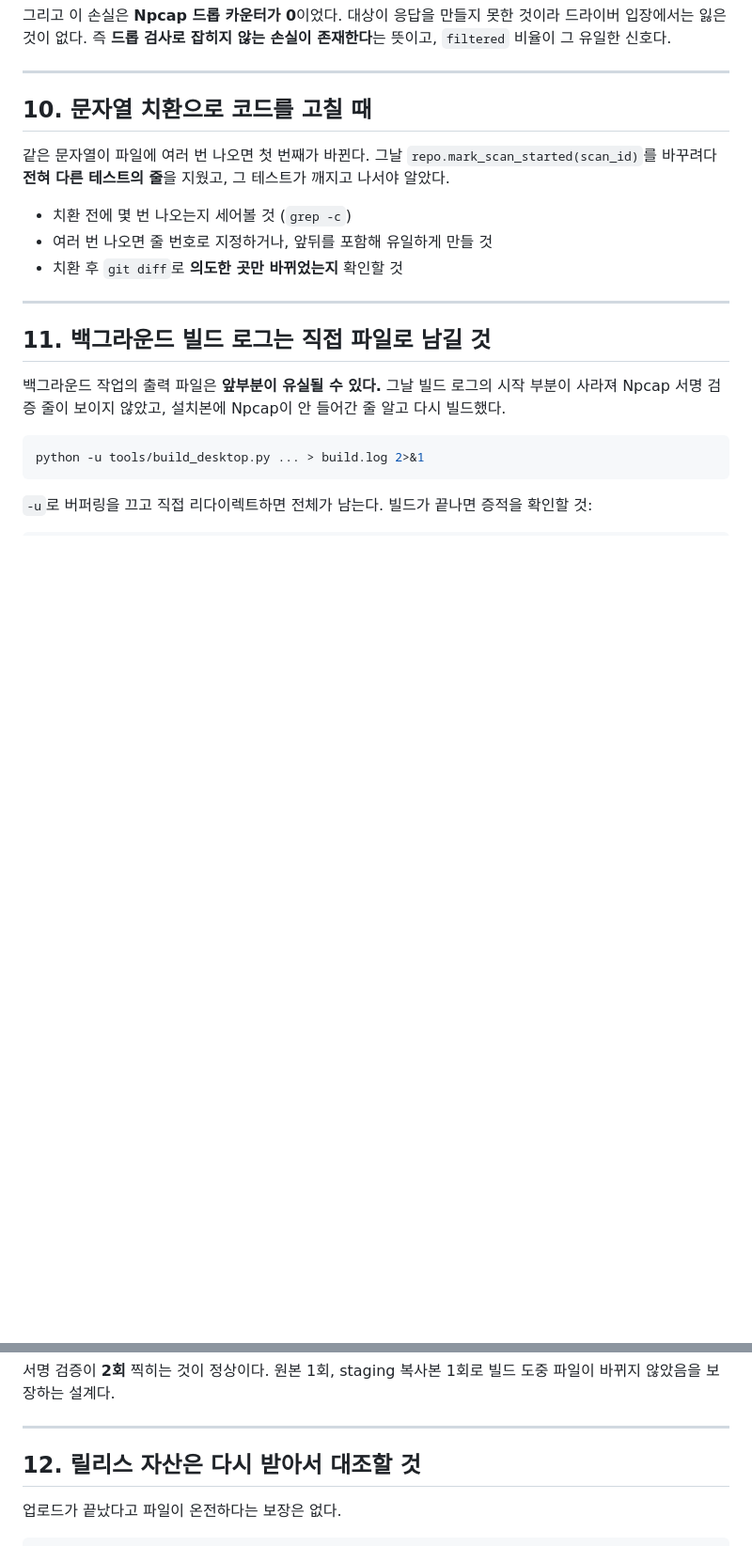
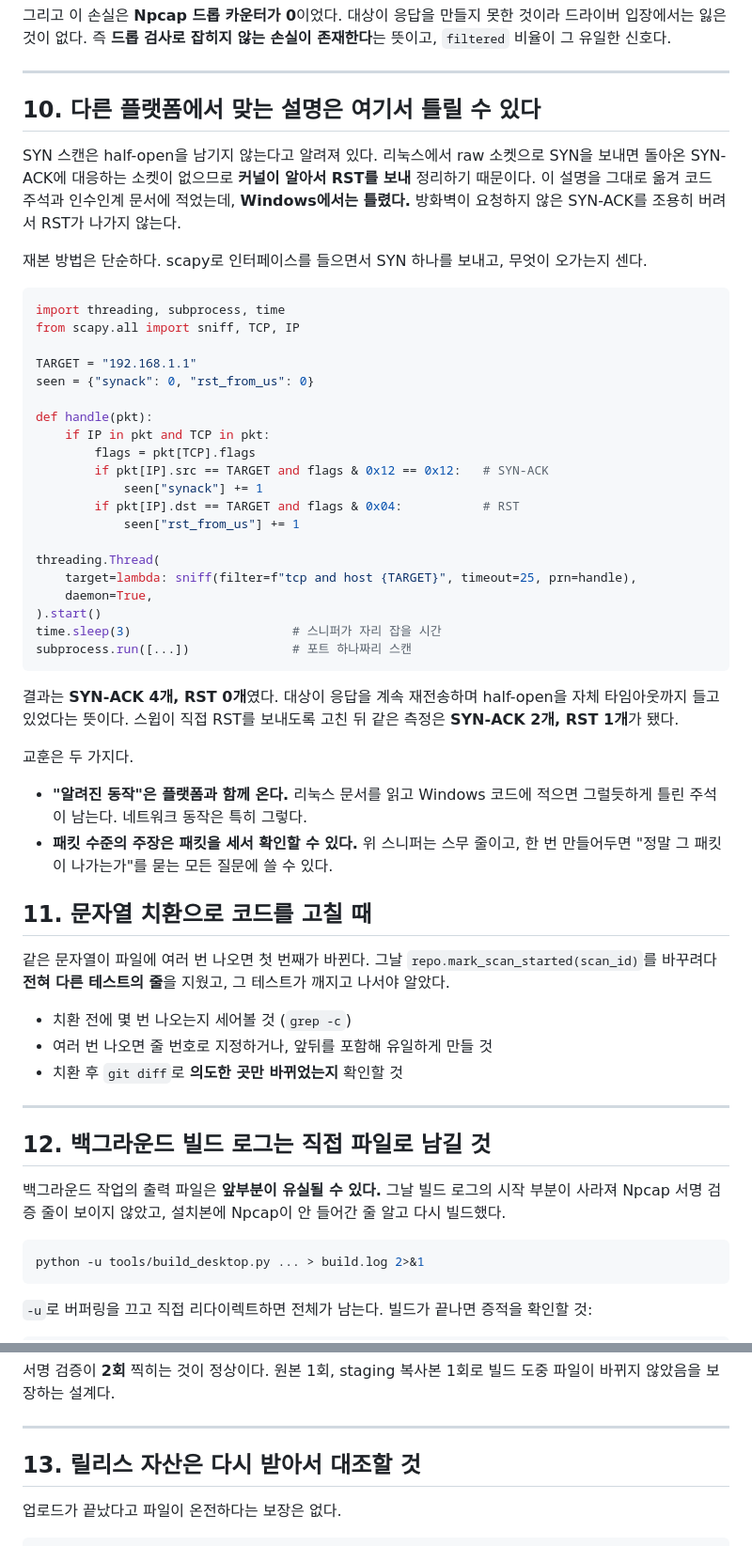
Before and after one commit to 0585-cpu/scan, a Markdown page: docs/testing-and-measurement-ko.md, 2 parts joined by grey strips. Shown at 94% size. Rendered like a GitHub page; blank space fills up the shorter version.

Commit message:
docs: record that a platform's known behaviour is not this platform's
SYN scanning is described as leaving no half-open connection, because on Linux
a raw-socket scanner gets the kernel's reset for free: there is no socket for
the reply, so the kernel resets it. That description went into a comment and a
handoff note, and on Windows it is wrong - the firewall drops the unsolicited
SYN-ACK silently and nothing is reset.

Writes down the twenty-line sniffer that settled it, because the general form
is useful: a claim about which packets go out can be checked by counting the
packets that go out.

Co-Authored-By: Claude Opus 5 <noreply@anthropic.com>

````diff
--- a/docs/testing-and-measurement-ko.md
+++ b/docs/testing-and-measurement-ko.md
@@ -228,7 +228,52 @@ git diff --stat                            # 복구됐는지 확인
 
 ---
 
-## 10. 문자열 치환으로 코드를 고칠 때
+## 10. 다른 플랫폼에서 맞는 설명은 여기서 틀릴 수 있다
+
+SYN 스캔은 half-open을 남기지 않는다고 알려져 있다. 리눅스에서 raw 소켓으로
+SYN을 보내면 돌아온 SYN-ACK에 대응하는 소켓이 없으므로 **커널이 알아서 RST를
+보내** 정리하기 때문이다. 이 설명을 그대로 옮겨 코드 주석과 인수인계 문서에
+적었는데, **Windows에서는 틀렸다.** 방화벽이 요청하지 않은 SYN-ACK를 조용히
+버려서 RST가 나가지 않는다.
+
+재본 방법은 단순하다. scapy로 인터페이스를 들으면서 SYN 하나를 보내고, 무엇이
+오가는지 센다.
+
+```python
+import threading, subprocess, time
+from scapy.all import sniff, TCP, IP
+
+TARGET = "192.168.1.1"
+seen = {"synack": 0, "rst_from_us": 0}
+
+def handle(pkt):
+    if IP in pkt and TCP in pkt:
+        flags = pkt[TCP].flags
+        if pkt[IP].src == TARGET and flags & 0x12 == 0x12:   # SYN-ACK
+            seen["synack"] += 1
+        if pkt[IP].dst == TARGET and flags & 0x04:           # RST
+            seen["rst_from_us"] += 1
+
+threading.Thread(
+    target=lambda: sniff(filter=f"tcp and host {TARGET}", timeout=25, prn=handle),
+    daemon=True,
+).start()
+time.sleep(3)                      # 스니퍼가 자리 잡을 시간
+subprocess.run([...])              # 포트 하나짜리 스캔
+```
+
+결과는 **SYN-ACK 4개, RST 0개**였다. 대상이 응답을 계속 재전송하며 half-open을
+자체 타임아웃까지 들고 있었다는 뜻이다. 스윕이 직접 RST를 보내도록 고친 뒤 같은
+측정은 **SYN-ACK 2개, RST 1개**가 됐다.
+
+교훈은 두 가지다.
+
+- **"알려진 동작"은 플랫폼과 함께 온다.** 리눅스 문서를 읽고 Windows 코드에 적으면
+  그럴듯하게 틀린 주석이 남는다. 네트워크 동작은 특히 그렇다.
+- **패킷 수준의 주장은 패킷을 세서 확인할 수 있다.** 위 스니퍼는 스무 줄이고,
+  한 번 만들어두면 "정말 그 패킷이 나가는가"를 묻는 모든 질문에 쓸 수 있다.
+
+## 11. 문자열 치환으로 코드를 고칠 때
 
 같은 문자열이 파일에 여러 번 나오면 첫 번째가 바뀐다. 그날
 `repo.mark_scan_started(scan_id)`를 바꾸려다 **전혀 다른 테스트의 줄**을 지웠고,
@@ -240,7 +285,7 @@ git diff --stat                            # 복구됐는지 확인
 
 ---
 
-## 11. 백그라운드 빌드 로그는 직접 파일로 남길 것
+## 12. 백그라운드 빌드 로그는 직접 파일로 남길 것
 
 백그라운드 작업의 출력 파일은 **앞부분이 유실될 수 있다.** 그날 빌드 로그의
 시작 부분이 사라져 Npcap 서명 검증 줄이 보이지 않았고, 설치본에 Npcap이 안
@@ -263,7 +308,7 @@ grep -E "removed private|restored standard" build.log              # 정리 확
 
 ---
 
-## 12. 릴리스 자산은 다시 받아서 대조할 것
+## 13. 릴리스 자산은 다시 받아서 대조할 것
 
 업로드가 끝났다고 파일이 온전하다는 보장은 없다.
 
````
